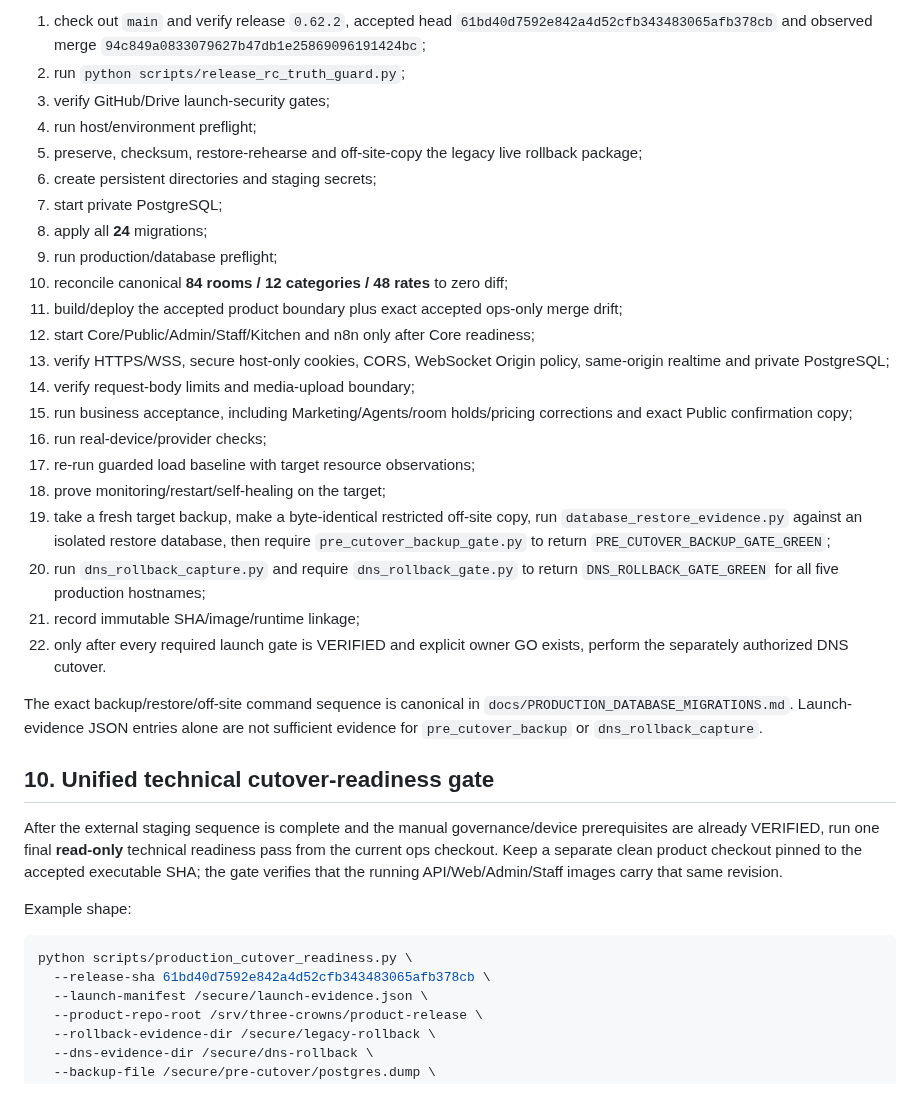
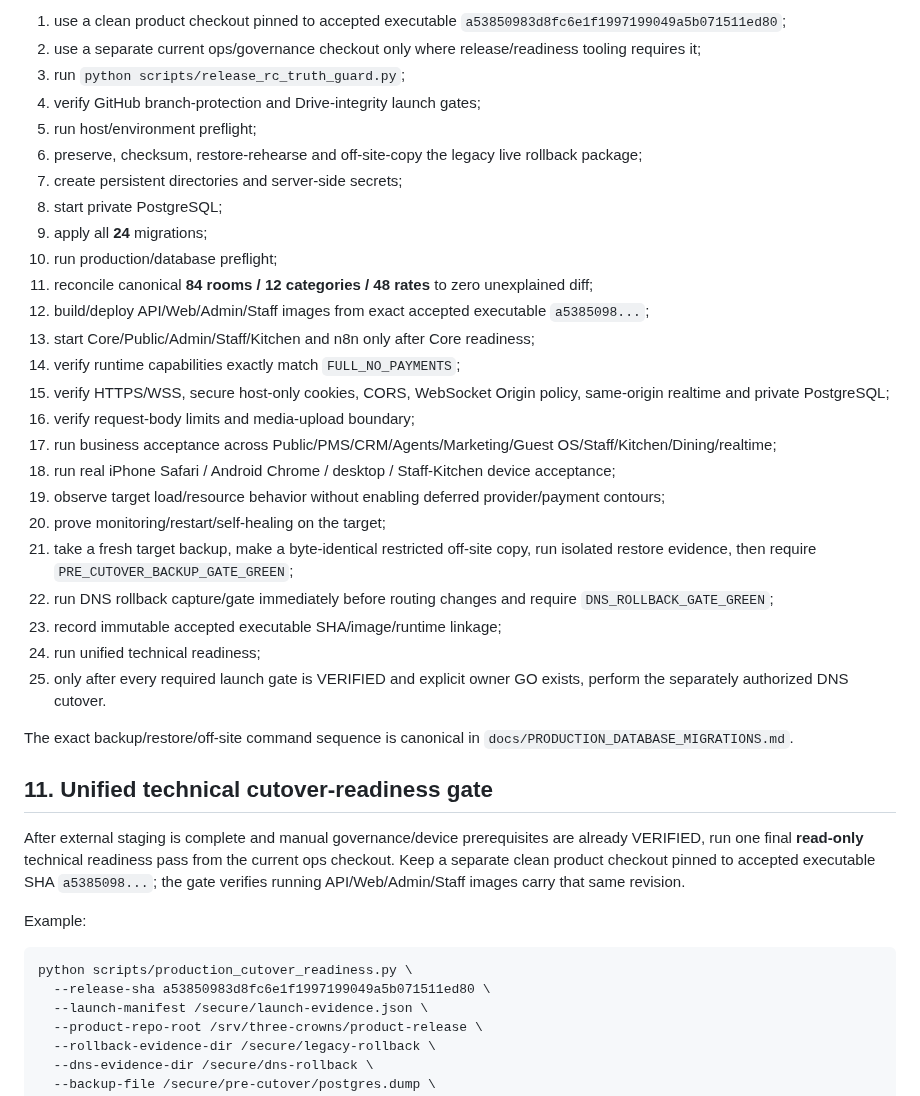
Before and after one commit to stvelikiy-star/resort-os, a Markdown page: docs/DEPLOYMENT_RUNBOOK.md, the part around one of its changes. Drawn GitHub-style.

Commit message:
docs: align deployment runbook with FULL_NO_PAYMENTS release

````diff
--- a/docs/DEPLOYMENT_RUNBOOK.md
+++ b/docs/DEPLOYMENT_RUNBOOK.md
@@ -149,38 +228,41 @@ These results guide sizing and procedure but must be re-observed on the actual p
 
-1. check out `main` and verify release `0.62.2`, accepted head `61bd40d7592e842a4d52cfb343483065afb378cb` and observed merge `94c849a0833079627b47db1e25869096191424bc`;
-2. run `python scripts/release_rc_truth_guard.py`;
-3. verify GitHub/Drive launch-security gates;
-4. run host/environment preflight;
-5. preserve, checksum, restore-rehearse and off-site-copy the legacy live rollback package;
-6. create persistent directories and staging secrets;
-7. start private PostgreSQL;
-8. apply all **24** migrations;
-9. run production/database preflight;
-10. reconcile canonical **84 rooms / 12 categories / 48 rates** to zero diff;
-11. build/deploy the accepted product boundary plus exact accepted ops-only merge drift;
-12. start Core/Public/Admin/Staff/Kitchen and n8n only after Core readiness;
-13. verify HTTPS/WSS, secure host-only cookies, CORS, WebSocket Origin policy, same-origin realtime and private PostgreSQL;
-14. verify request-body limits and media-upload boundary;
-15. run business acceptance, including Marketing/Agents/room holds/pricing corrections and exact Public confirmation copy;
-16. run real-device/provider checks;
-17. re-run guarded load baseline with target resource observations;
-18. prove monitoring/restart/self-healing on the target;
-19. take a fresh target backup, make a byte-identical restricted off-site copy, run `database_restore_evidence.py` against an isolated restore database, then require `pre_cutover_backup_gate.py` to return `PRE_CUTOVER_BACKUP_GATE_GREEN`;
-20. run `dns_rollback_capture.py` and require `dns_rollback_gate.py` to return `DNS_ROLLBACK_GATE_GREEN` for all five production hostnames;
-21. record immutable SHA/image/runtime linkage;
-22. only after every required launch gate is VERIFIED and explicit owner GO exists, perform the separately authorized DNS cutover.
+1. use a clean product checkout pinned to accepted executable `a53850983d8fc6e1f1997199049a5b071511ed80`;
+2. use a separate current ops/governance checkout only where release/readiness tooling requires it;
+3. run `python scripts/release_rc_truth_guard.py`;
+4. verify GitHub branch-protection and Drive-integrity launch gates;
+5. run host/environment preflight;
+6. preserve, checksum, restore-rehearse and off-site-copy the legacy live rollback package;
+7. create persistent directories and server-side secrets;
+8. start private PostgreSQL;
+9. apply all **24** migrations;
+10. run production/database preflight;
+11. reconcile canonical **84 rooms / 12 categories / 48 rates** to zero unexplained diff;
+12. build/deploy API/Web/Admin/Staff images from exact accepted executable `a5385098...`;
+13. start Core/Public/Admin/Staff/Kitchen and n8n only after Core readiness;
+14. verify runtime capabilities exactly match `FULL_NO_PAYMENTS`;
+15. verify HTTPS/WSS, secure host-only cookies, CORS, WebSocket Origin policy, same-origin realtime and private PostgreSQL;
+16. verify request-body limits and media-upload boundary;
+17. run business acceptance across Public/PMS/CRM/Agents/Marketing/Guest OS/Staff/Kitchen/Dining/realtime;
+18. run real iPhone Safari / Android Chrome / desktop / Staff-Kitchen device acceptance;
+19. observe target load/resource behavior without enabling deferred provider/payment contours;
+20. prove monitoring/restart/self-healing on the target;
+21. take a fresh target backup, make a byte-identical restricted off-site copy, run isolated restore evidence, then require `PRE_CUTOVER_BACKUP_GATE_GREEN`;
+22. run DNS rollback capture/gate immediately before routing changes and require `DNS_ROLLBACK_GATE_GREEN`;
+23. record immutable accepted executable SHA/image/runtime linkage;
+24. run unified technical readiness;
+25. only after every required launch gate is VERIFIED and explicit owner GO exists, perform the separately authorized DNS cutover.
 
-The exact backup/restore/off-site command sequence is canonical in `docs/PRODUCTION_DATABASE_MIGRATIONS.md`. Launch-evidence JSON entries alone are not sufficient evidence for `pre_cutover_backup` or `dns_rollback_capture`.
+The exact backup/restore/off-site command sequence is canonical in `docs/PRODUCTION_DATABASE_MIGRATIONS.md`.
 
-## 10. Unified technical cutover-readiness gate
+## 11. Unified technical cutover-readiness gate
 
-After the external staging sequence is complete and the manual governance/device prerequisites are already VERIFIED, run one final **read-only** technical readiness pass from the current ops checkout. Keep a separate clean product checkout pinned to the accepted executable SHA; the gate verifies that the running API/Web/Admin/Staff images carry that same revision.
+After external staging is complete and manual governance/device prerequisites are already VERIFIED, run one final **read-only** technical readiness pass from the current ops checkout. Keep a separate clean product checkout pinned to accepted executable SHA `a5385098...`; the gate verifies running API/Web/Admin/Staff images carry that same revision.
 
-Example shape:
+Example:
 
 ```bash
 python scripts/production_cutover_readiness.py \
-  --release-sha 61bd40d7592e842a4d52cfb343483065afb378cb \
+  --release-sha a53850983d8fc6e1f1997199049a5b071511ed80 \
   --launch-manifest /secure/launch-evidence.json \
   --product-repo-root /srv/three-crowns/product-release \
   --rollback-evidence-dir /secure/legacy-rollback \
````
Also changed, not shown: other parts of docs/DEPLOYMENT_RUNBOOK.md (+138 -54 lines).
